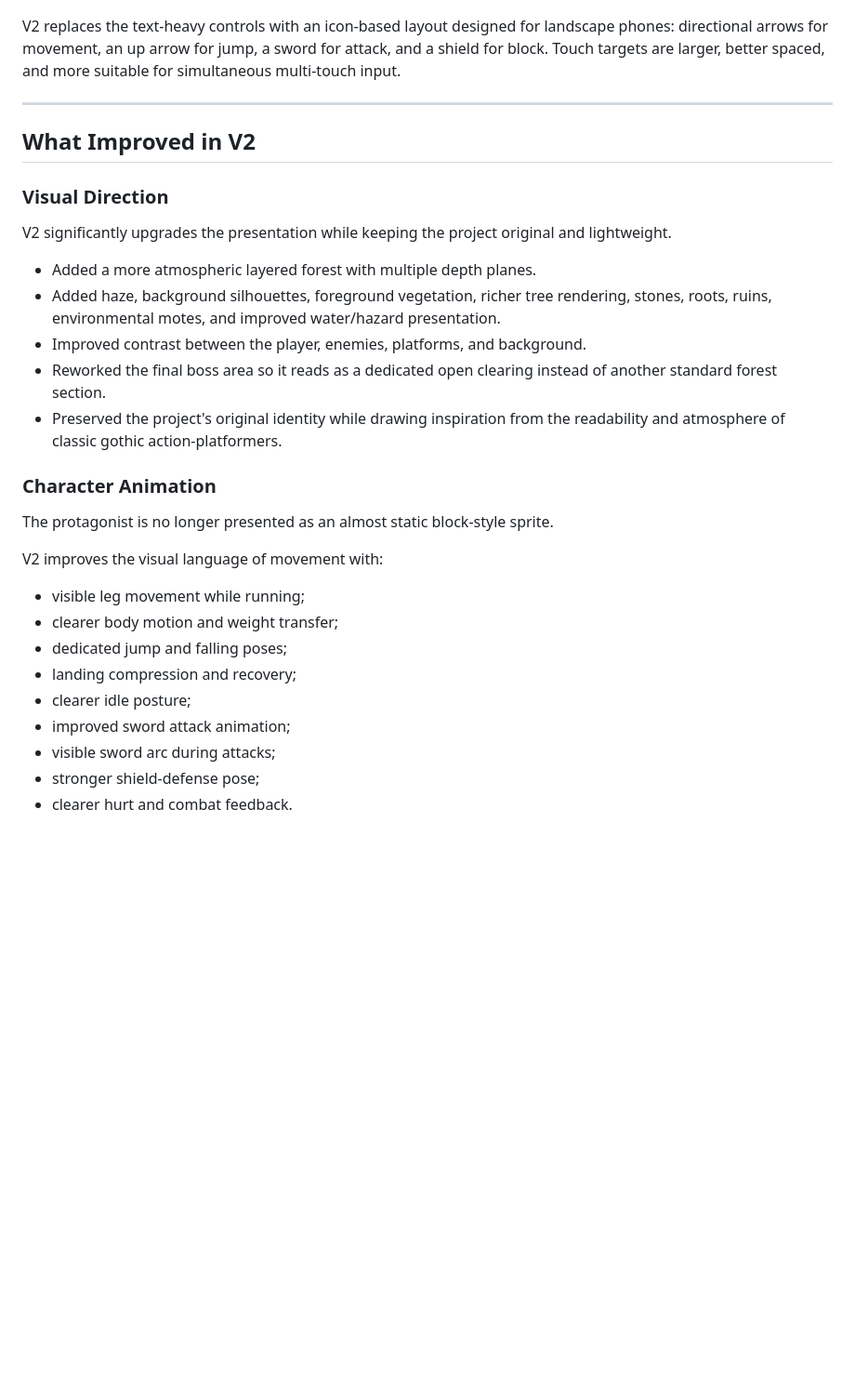
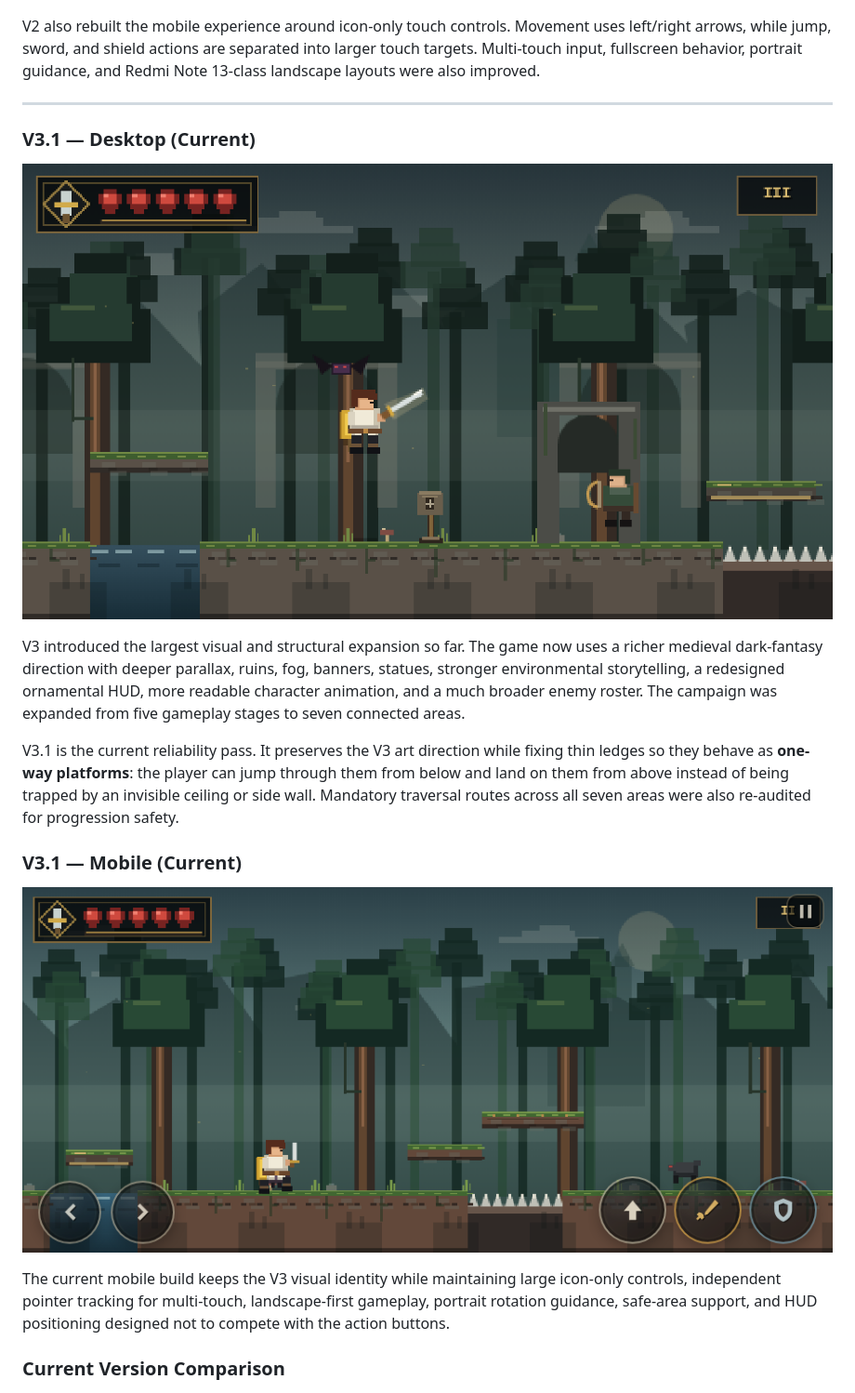
Before and after one commit to GustavoVitorS/Knights-of-the-Renaissance-V1.2, a Markdown page: README.md, the part around the change printed below. Shown: that part at 93% size. Rendered like a GitHub page; pictures changed too: preview-v3-desktop.png (added), preview-v3-mobile.png (added); blank space fills up the shorter version.

```diff
--- a/README.md
+++ b/README.md
@@ -34,35 +53,23 @@ The first mobile implementation used large text-labeled controls such as **JUMP*
 
 ![Knights of the Renaissance V2 mobile gameplay](preview-v2-mobile.png)
 
-V2 replaces the text-heavy controls with an icon-based layout designed for landscape phones: directional arrows for movement, an up arrow for jump, a sword for attack, and a shield for block. Touch targets are larger, better spaced, and more suitable for simultaneous multi-touch input.
+V2 also rebuilt the mobile experience around icon-only touch controls. Movement uses left/right arrows, while jump, sword, and shield actions are separated into larger touch targets. Multi-touch input, fullscreen behavior, portrait guidance, and Redmi Note 13-class landscape layouts were also improved.
 
 ---
 
-## What Improved in V2
+### V3.1 — Desktop (Current)
 
-### Visual Direction
+![Knights of the Renaissance V3.1 desktop gameplay](preview-v3-desktop.png)
 
-V2 significantly upgrades the presentation while keeping the project original and lightweight.
+V3 introduced the largest visual and structural expansion so far. The game now uses a richer medieval dark-fantasy direction with deeper parallax, ruins, fog, banners, statues, stronger environmental storytelling, a redesigned ornamental HUD, more readable character animation, and a much broader enemy roster. The campaign was expanded from five gameplay stages to seven connected areas.
 
-- Added a more atmospheric layered forest with multiple depth planes.
-- Added haze, background silhouettes, foreground vegetation, richer tree rendering, stones, roots, ruins, environmental motes, and improved water/hazard presentation.
-- Improved contrast between the player, enemies, platforms, and background.
-- Reworked the final boss area so it reads as a dedicated open clearing instead of another standard forest section.
-- Preserved the project's original identity while drawing inspiration from the readability and atmosphere of classic gothic action-platformers.
+V3.1 is the current reliability pass. It preserves the V3 art direction while fixing thin ledges so they behave as **one-way platforms**: the player can jump through them from below and land on them from above instead of being trapped by an invisible ceiling or side wall. Mandatory traversal routes across all seven areas were also re-audited for progression safety.
 
-### Character Animation
+### V3.1 — Mobile (Current)
 
-The protagonist is no longer presented as an almost static block-style sprite.
+![Knights of the Renaissance V3.1 mobile gameplay](preview-v3-mobile.png)
 
-V2 improves the visual language of movement with:
+The current mobile build keeps the V3 visual identity while maintaining large icon-only controls, independent pointer tracking for multi-touch, landscape-first gameplay, portrait rotation guidance, safe-area support, and HUD positioning designed not to compete with the action buttons.
 
-- visible leg movement while running;
-- clearer body motion and weight transfer;
-- dedicated jump and falling poses;
-- landing compression and recovery;
-- clearer idle posture;
-- improved sword attack animation;
-- visible sword arc during attacks;
-- stronger shield-defense pose;
-- clearer hurt and combat feedback.
+### Current Version Comparison
 
```
Also changed, not shown: other parts of README.md (+259 -163 lines), preview-v3-boss.png (added), preview-v3-portrait.png (added), preview-v3-title.png (added), 3 other files.
